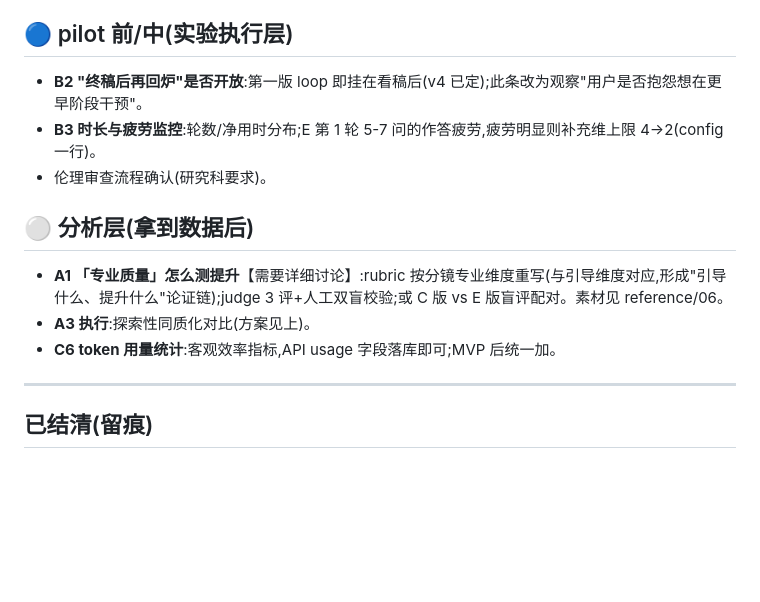
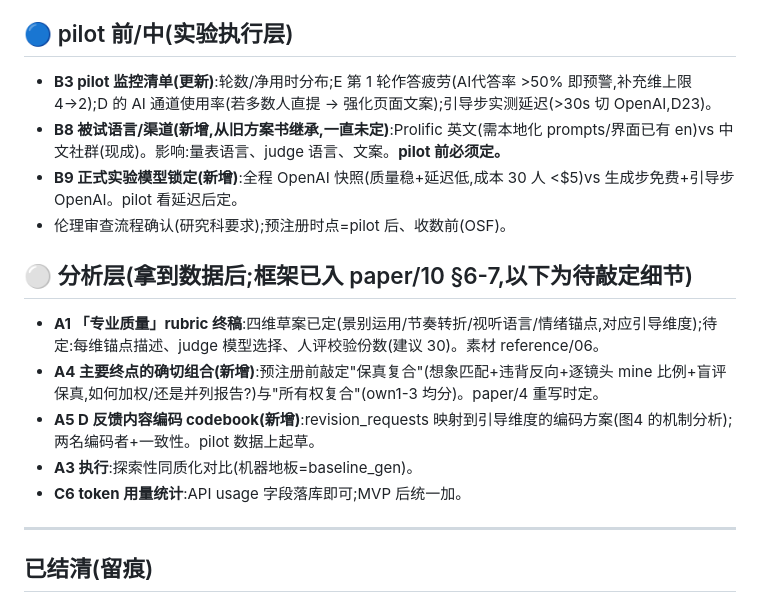
Before and after one commit to Gosoki/NovaStory, a Markdown page: paper/8、待讨论事项TODO.md, the part around the change. Rendered like a GitHub page; blank space fills up the shorter version.

```diff
--- a/paper/8、待讨论事项TODO.md
+++ b/paper/8、待讨论事项TODO.md
@@ -35,15 +35,18 @@
 
 ## 🔵 pilot 前/中(实验执行层)
 
-- **B2 "终稿后再回炉"是否开放**:第一版 loop 即挂在看稿后(v4 已定);此条改为观察"用户是否抱怨想在更早阶段干预"。
-- **B3 时长与疲劳监控**:轮数/净用时分布;E 第 1 轮 5-7 问的作答疲劳,疲劳明显则补充维上限 4→2(config 一行)。
-- 伦理审查流程确认(研究科要求)。
+- **B3 pilot 监控清单(更新)**:轮数/净用时分布;E 第 1 轮作答疲劳(AI代答率 >50% 即预警,补充维上限 4→2);D 的 AI 通道使用率(若多数人直提 → 强化页面文案);引导步实测延迟(>30s 切 OpenAI,D23)。
+- **B8 被试语言/渠道(新增,从旧方案书继承,一直未定)**:Prolific 英文(需本地化 prompts/界面已有 en)vs 中文社群(现成)。影响:量表语言、judge 语言、文案。**pilot 前必须定。**
+- **B9 正式实验模型锁定(新增)**:全程 OpenAI 快照(质量稳+延迟低,成本 30 人 <$5)vs 生成步免费+引导步 OpenAI。pilot 看延迟后定。
+- 伦理审查流程确认(研究科要求);预注册时点=pilot 后、收数前(OSF)。
 
-## ⚪ 分析层(拿到数据后)
+## ⚪ 分析层(拿到数据后;框架已入 paper/10 §6-7,以下为待敲定细节)
 
-- **A1 「专业质量」怎么测提升**【需要详细讨论】:rubric 按分镜专业维度重写(与引导维度对应,形成"引导什么、提升什么"论证链);judge 3 评+人工双盲校验;或 C 版 vs E 版盲评配对。素材见 reference/06。
-- **A3 执行**:探索性同质化对比(方案见上)。
-- **C6 token 用量统计**:客观效率指标,API usage 字段落库即可;MVP 后统一加。
+- **A1 「专业质量」rubric 终稿**:四维草案已定(景别运用/节奏转折/视听语言/情绪锚点,对应引导维度);待定:每维锚点描述、judge 模型选择、人评校验份数(建议 30)。素材 reference/06。
+- **A4 主要终点的确切组合(新增)**:预注册前敲定"保真复合"(想象匹配+违背反向+逐镜头 mine 比例+盲评保真,如何加权/还是并列报告?)与"所有权复合"(own1-3 均分)。paper/4 重写时定。
+- **A5 D 反馈内容编码 codebook(新增)**:revision_requests 映射到引导维度的编码方案(图4 的机制分析);两名编码者+一致性。pilot 数据上起草。
+- **A3 执行**:探索性同质化对比(机器地板=baseline_gen)。
+- **C6 token 用量统计**:API usage 字段落库即可;MVP 后统一加。
 
 ---
 
```
Also changed, not shown: paper/10、论文大纲.md (added, +129 -0 lines).
